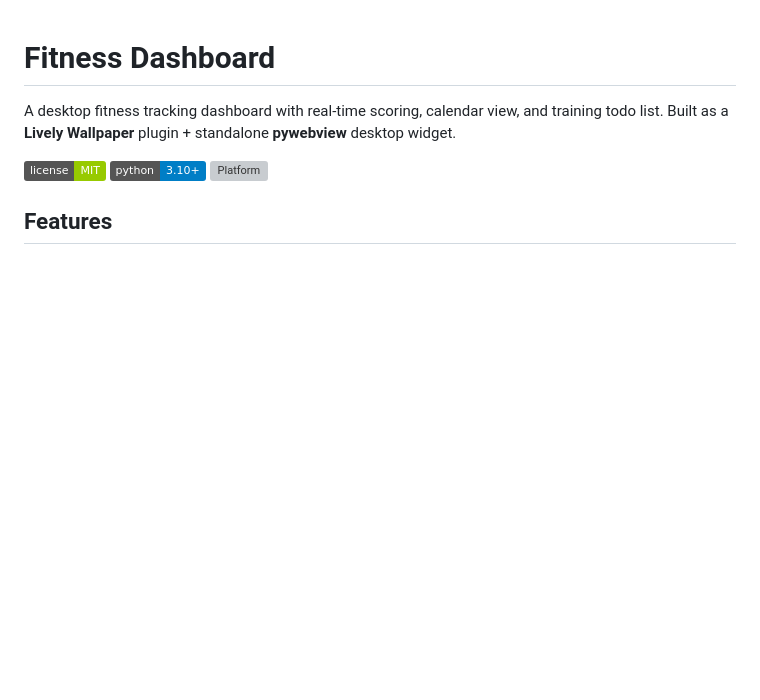
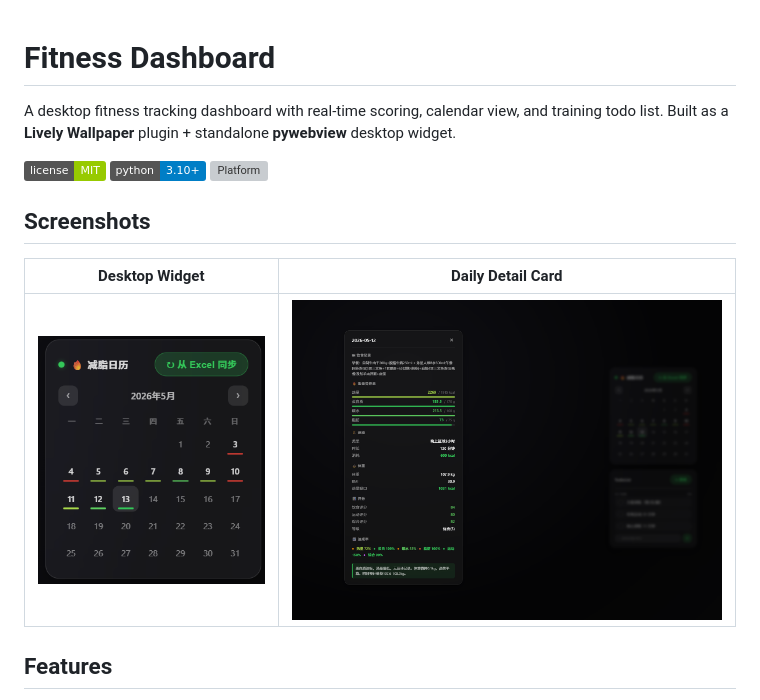
Before and after one commit to Siegunfried/fitness-dashboard, a Markdown page: README.md, the part around the change. Rendered like a GitHub page; pictures changed too: screenshots/dailycard.png (added), screenshots/outlook.png (added); badges without logos; blank space fills up the shorter version; grey boxes are pictures that could not be loaded.

Commit message:
Add screenshots and update README

```diff
--- a/README.md
+++ b/README.md
@@ -5,6 +5,12 @@ A desktop fitness tracking dashboard with real-time scoring, calendar view, and
 ![License](https://img.shields.io/badge/license-MIT-green)
 ![Python](https://img.shields.io/badge/python-3.10%2B-blue)
 ![Platform](https://img.shields.io/badge/platform-Windows%2010%2F11-lightgrey)
+
+## Screenshots
+
+| Desktop Widget | Daily Detail Card |
+|:---:|:---:|
+| ![Widget](screenshots/outlook.png) | ![Card](screenshots/dailycard.png) |
 
 ## Features
 
```
